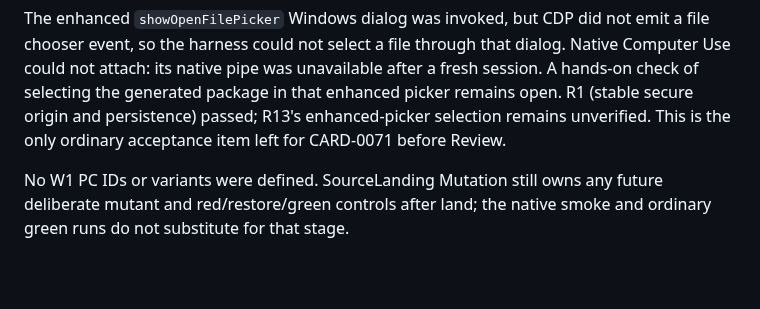
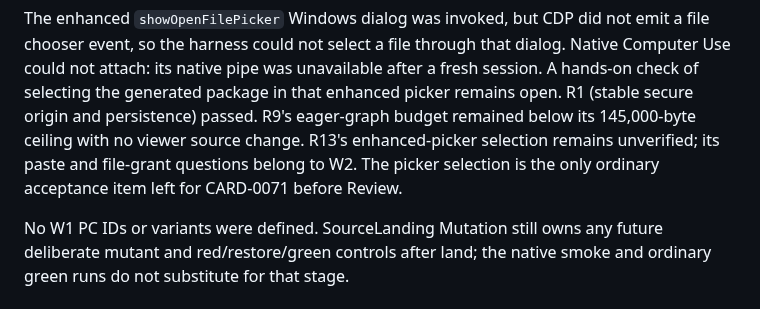
Before and after one commit to michal-ciechan/markdown-package, a Markdown page: docs/investigations/2026-09-24-card-0071-w1-shell.md, the part around the change. Drawn GitHub-style; blank space fills up the shorter version.

Commit message:
CARD-0071: record R9 budget and R13 manual boundary

```diff
--- a/docs/investigations/2026-09-24-card-0071-w1-shell.md
+++ b/docs/investigations/2026-09-24-card-0071-w1-shell.md
@@ -62,8 +62,10 @@ emit a file chooser event, so the harness could not select a file through that
 dialog. Native Computer Use could not attach: its native pipe was unavailable
 after a fresh session. A hands-on check of selecting the generated package in
 that enhanced picker remains open. R1 (stable secure origin and persistence)
-passed; R13's enhanced-picker selection remains unverified. This is the only
-ordinary acceptance item left for CARD-0071 before Review.
+passed. R9's eager-graph budget remained below its 145,000-byte ceiling with
+no viewer source change. R13's enhanced-picker selection remains unverified;
+its paste and file-grant questions belong to W2. The picker selection is the
+only ordinary acceptance item left for CARD-0071 before Review.
 
 No W1 PC IDs or variants were defined. SourceLanding Mutation still owns any
 future deliberate mutant and red/restore/green controls after land; the native
```
